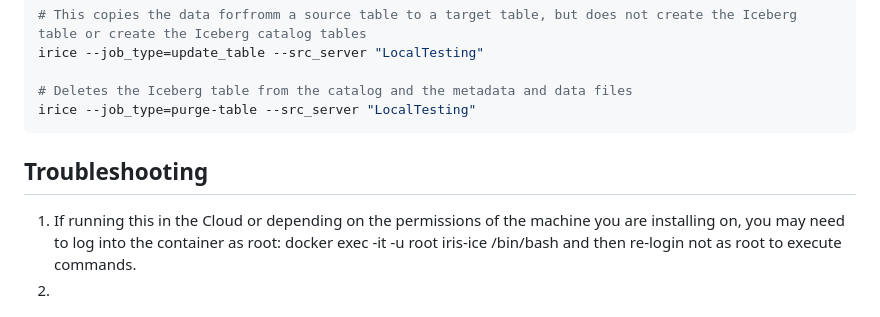
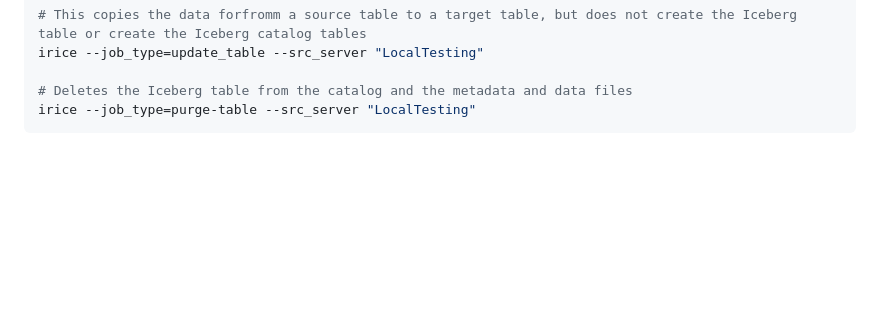
Before and after one commit to isc-psulin/pyiris-iceberg, a Markdown page: README.md, the part around the change. Drawn GitHub-style; blank space fills up the shorter version.

````diff
--- a/README.md
+++ b/README.md
@@ -84,8 +84,3 @@ irice --job_type=update_table --src_server "LocalTesting"
 # Deletes the Iceberg table from the catalog and the metadata and data files
 irice --job_type=purge-table --src_server "LocalTesting"
 ```
-
-
-## Troubleshooting
-   1. If running this in the Cloud or depending on the permissions of the machine you are installing on, you may need to log into the container as root: docker exec -it -u root iris-ice /bin/bash and then re-login not as root to execute commands.
-   2.
````
